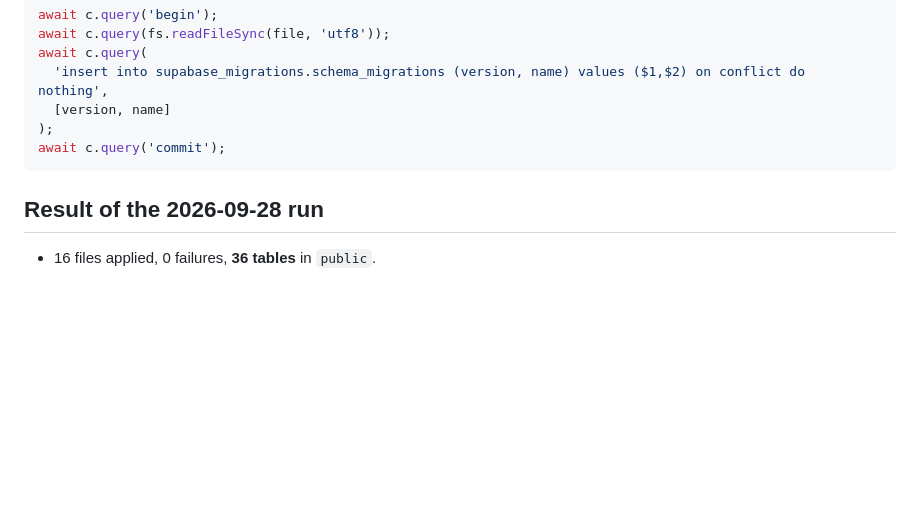
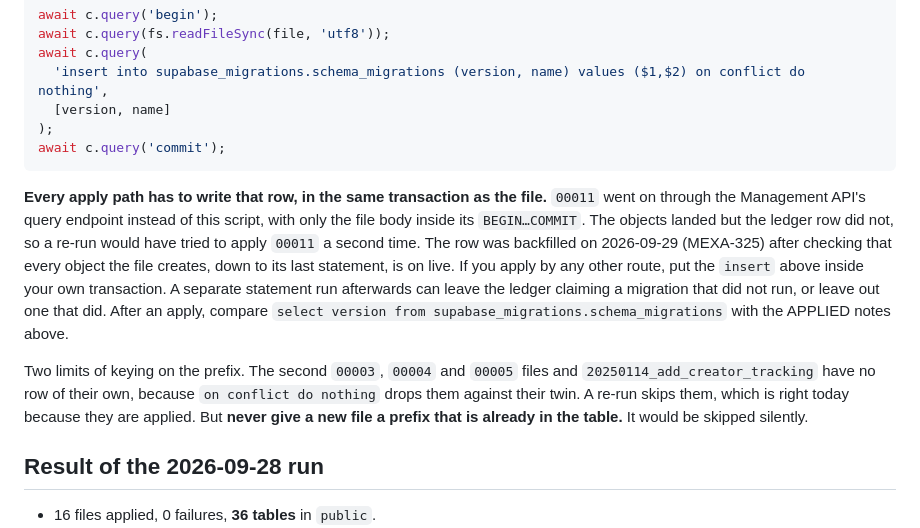
Before and after one commit to itaiwins/mazal, a Markdown page: supabase/MIGRATIONS.md, the part around the change. GitHub-like rendering; blank space fills up the shorter version.

Commit message:
Backfill 00011's schema_migrations row; every apply path writes it in-transaction (MEXA-325)
Co-Authored-By: Claude Opus 5.5 <noreply@anthropic.com>

````diff
--- a/supabase/MIGRATIONS.md
+++ b/supabase/MIGRATIONS.md
@@ -208,6 +208,22 @@ await c.query(
 await c.query('commit');
 ```
 
+**Every apply path has to write that row, in the same transaction as the file.** `00011`
+went on through the Management API's query endpoint instead of this script, with only the
+file body inside its `BEGIN…COMMIT`. The objects landed but the ledger row did not, so a
+re-run would have tried to apply `00011` a second time. The row was backfilled on
+2026-09-29 (MEXA-325) after checking that every object the file creates, down to its last
+statement, is on live. If you apply by any other route, put the `insert` above inside your
+own transaction. A separate statement run afterwards can leave the ledger claiming a
+migration that did not run, or leave out one that did. After an apply, compare
+`select version from supabase_migrations.schema_migrations` with the APPLIED notes above.
+
+Two limits of keying on the prefix. The second `00003`, `00004` and `00005` files and
+`20250114_add_creator_tracking` have no row of their own, because `on conflict do nothing`
+drops them against their twin. A re-run skips them, which is right today because they are
+applied. But **never give a new file a prefix that is already in the table.** It would be
+skipped silently.
+
 ## Result of the 2026-09-28 run
 
 - 16 files applied, 0 failures, **36 tables** in `public`.
````
